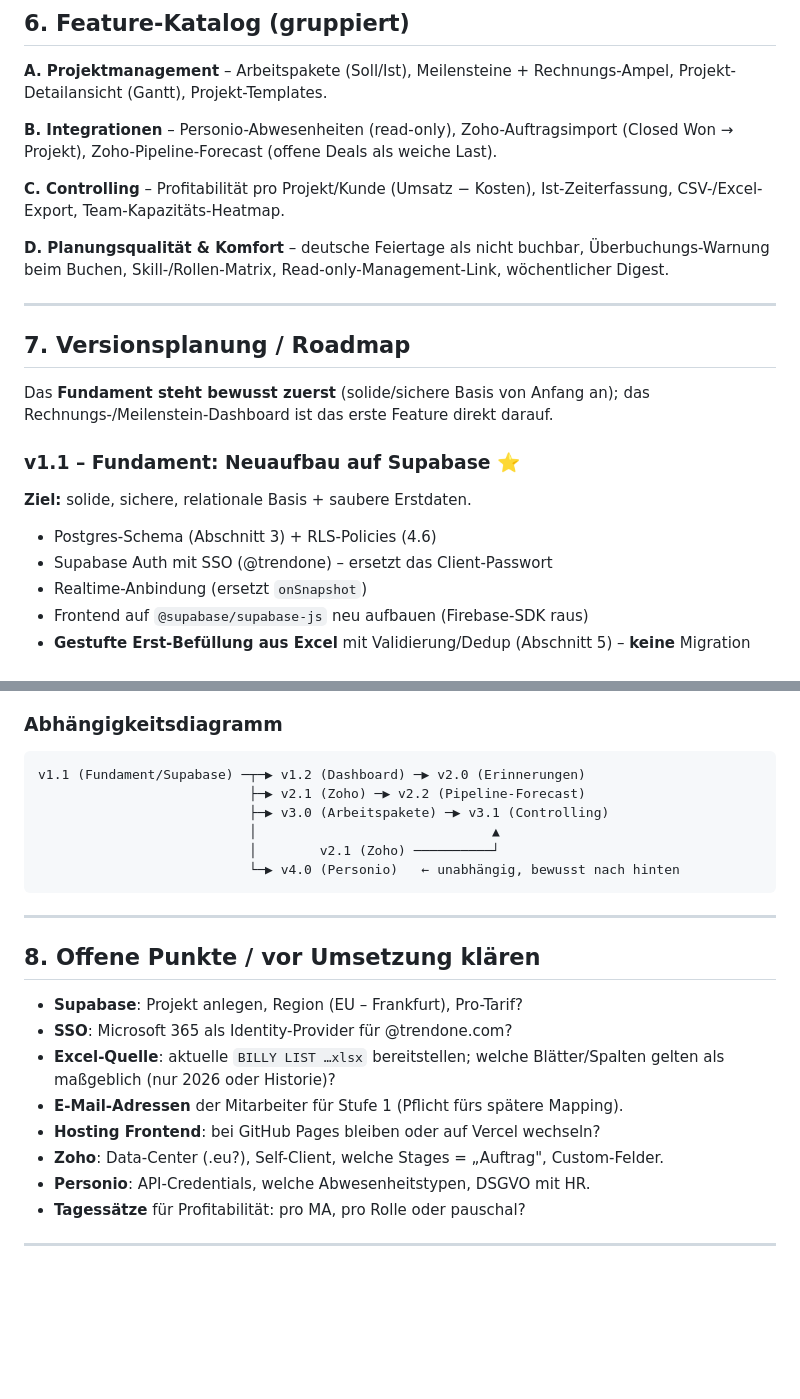
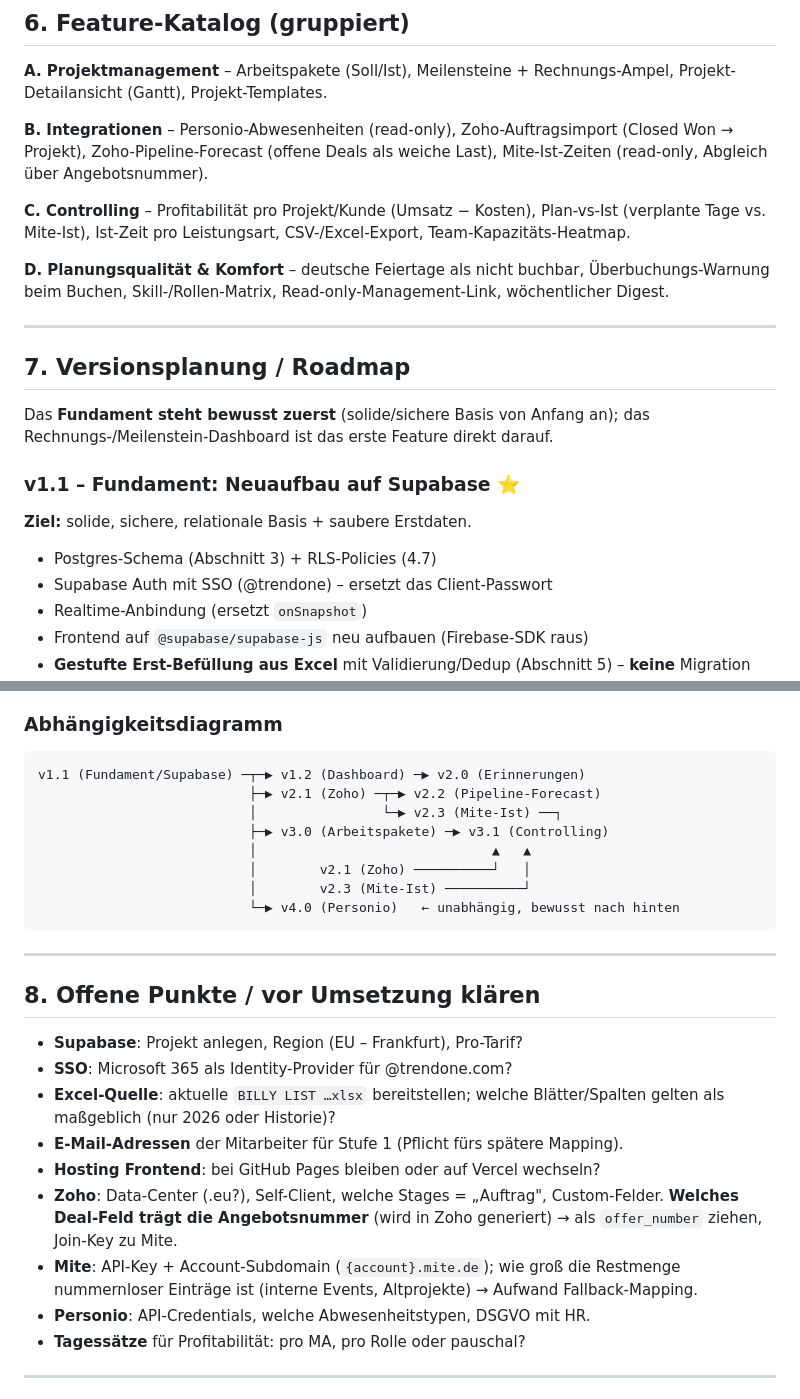
Before and after one commit to trendone/Billy, a Markdown page: konzept.md, 2 parts joined by grey strips. GitHub-like rendering; blank space fills up the shorter version.

````diff
--- a/konzept.md
+++ b/konzept.md
@@ -298,10 +362,12 @@ Postgres geschrieben. Reihenfolge: **Mitarbeiter → Projekte → Buchungen**
 Rechnungs-Ampel, Projekt-Detailansicht (Gantt), Projekt-Templates.
 
 **B. Integrationen** – Personio-Abwesenheiten (read-only), Zoho-Auftragsimport
-(Closed Won → Projekt), Zoho-Pipeline-Forecast (offene Deals als weiche Last).
+(Closed Won → Projekt), Zoho-Pipeline-Forecast (offene Deals als weiche Last),
+Mite-Ist-Zeiten (read-only, Abgleich über Angebotsnummer).
 
 **C. Controlling** – Profitabilität pro Projekt/Kunde (Umsatz − Kosten),
-Ist-Zeiterfassung, CSV-/Excel-Export, Team-Kapazitäts-Heatmap.
+Plan-vs-Ist (verplante Tage vs. Mite-Ist), Ist-Zeit pro Leistungsart,
+CSV-/Excel-Export, Team-Kapazitäts-Heatmap.
 
 **D. Planungsqualität & Komfort** – deutsche Feiertage als nicht buchbar,
 Überbuchungs-Warnung beim Buchen, Skill-/Rollen-Matrix, Read-only-Management-Link,
@@ -316,7 +382,7 @@ Rechnungs-/Meilenstein-Dashboard ist das erste Feature direkt darauf.
 
 ### v1.1 – Fundament: Neuaufbau auf Supabase ⭐
 **Ziel:** solide, sichere, relationale Basis + saubere Erstdaten.
-- Postgres-Schema (Abschnitt 3) + RLS-Policies (4.6)
+- Postgres-Schema (Abschnitt 3) + RLS-Policies (4.7)
 - Supabase Auth mit SSO (@trendone) – ersetzt das Client-Passwort
 - Realtime-Anbindung (ersetzt `onSnapshot`)
 - Frontend auf `@supabase/supabase-js` neu aufbauen (Firebase-SDK raus)
@@ -366,10 +442,12 @@ Rechnungs-/Meilenstein-Dashboard ist das erste Feature direkt darauf.
 ### Abhängigkeitsdiagramm
 ```
 v1.1 (Fundament/Supabase) ─┬─▶ v1.2 (Dashboard) ─▶ v2.0 (Erinnerungen)
-                           ├─▶ v2.1 (Zoho) ─▶ v2.2 (Pipeline-Forecast)
+                           ├─▶ v2.1 (Zoho) ─┬─▶ v2.2 (Pipeline-Forecast)
+                           │                └─▶ v2.3 (Mite-Ist) ──┐
                            ├─▶ v3.0 (Arbeitspakete) ─▶ v3.1 (Controlling)
-                           │                              ▲
-                           │        v2.1 (Zoho) ──────────┘
+                           │                              ▲   ▲
+                           │        v2.1 (Zoho) ──────────┘   │
+                           │        v2.3 (Mite-Ist) ──────────┘
                            └─▶ v4.0 (Personio)   ← unabhängig, bewusst nach hinten
 ```
 
@@ -383,6 +461,10 @@ v1.1 (Fundament/Supabase) ─┬─▶ v1.2 (Dashboard) ─▶ v2.0 (Erinnerunge
 - **E-Mail-Adressen** der Mitarbeiter für Stufe 1 (Pflicht fürs spätere Mapping).
 - **Hosting Frontend**: bei GitHub Pages bleiben oder auf Vercel wechseln?
 - **Zoho**: Data-Center (.eu?), Self-Client, welche Stages = „Auftrag", Custom-Felder.
+  **Welches Deal-Feld trägt die Angebotsnummer** (wird in Zoho generiert) → als
+  `offer_number` ziehen, Join-Key zu Mite.
+- **Mite**: API-Key + Account-Subdomain (`{account}.mite.de`); wie groß die Restmenge
+  nummernloser Einträge ist (interne Events, Altprojekte) → Aufwand Fallback-Mapping.
 - **Personio**: API-Credentials, welche Abwesenheitstypen, DSGVO mit HR.
 - **Tagessätze** für Profitabilität: pro MA, pro Rolle oder pauschal?
 
````
Also changed, not shown: other parts of konzept.md (+80 -6 lines).
